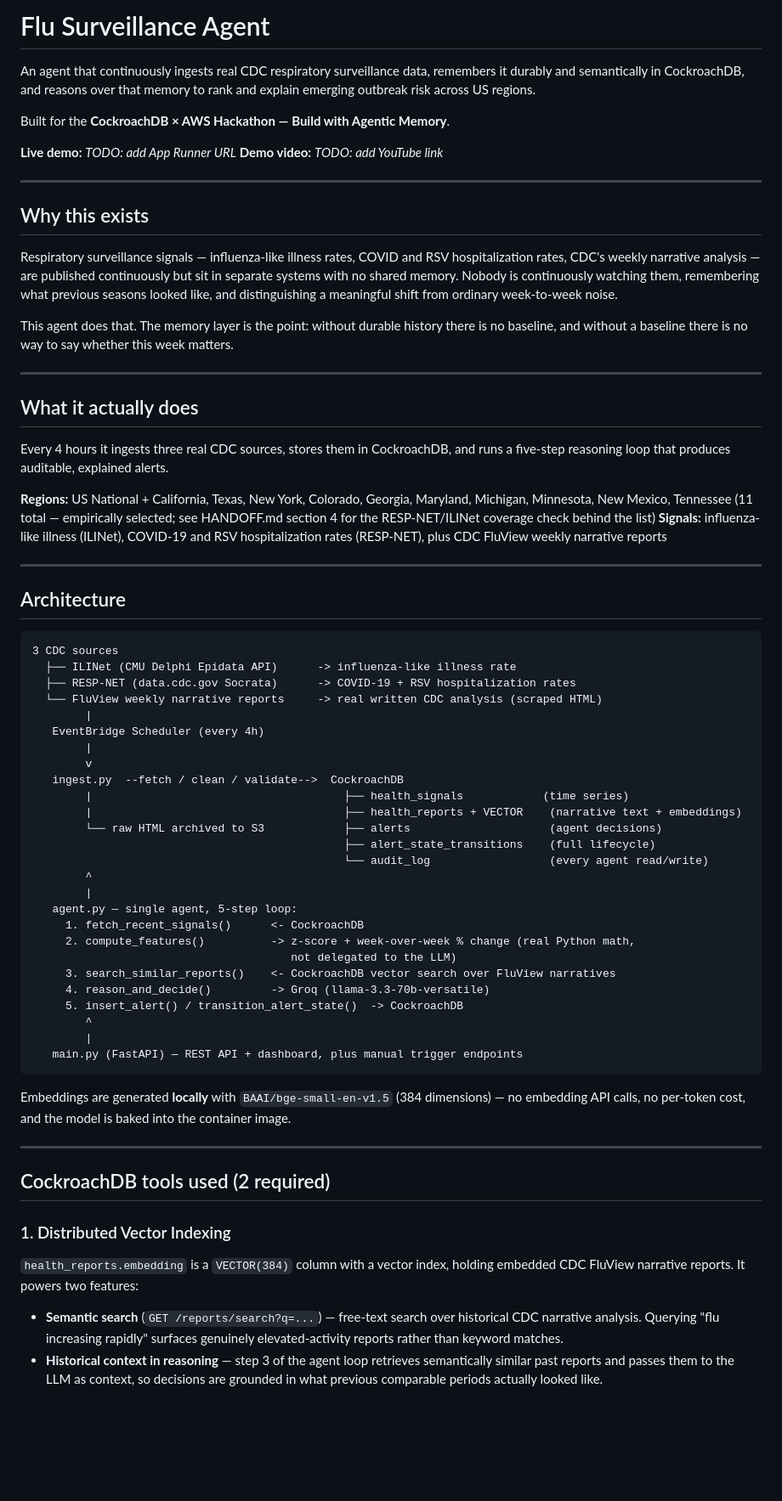
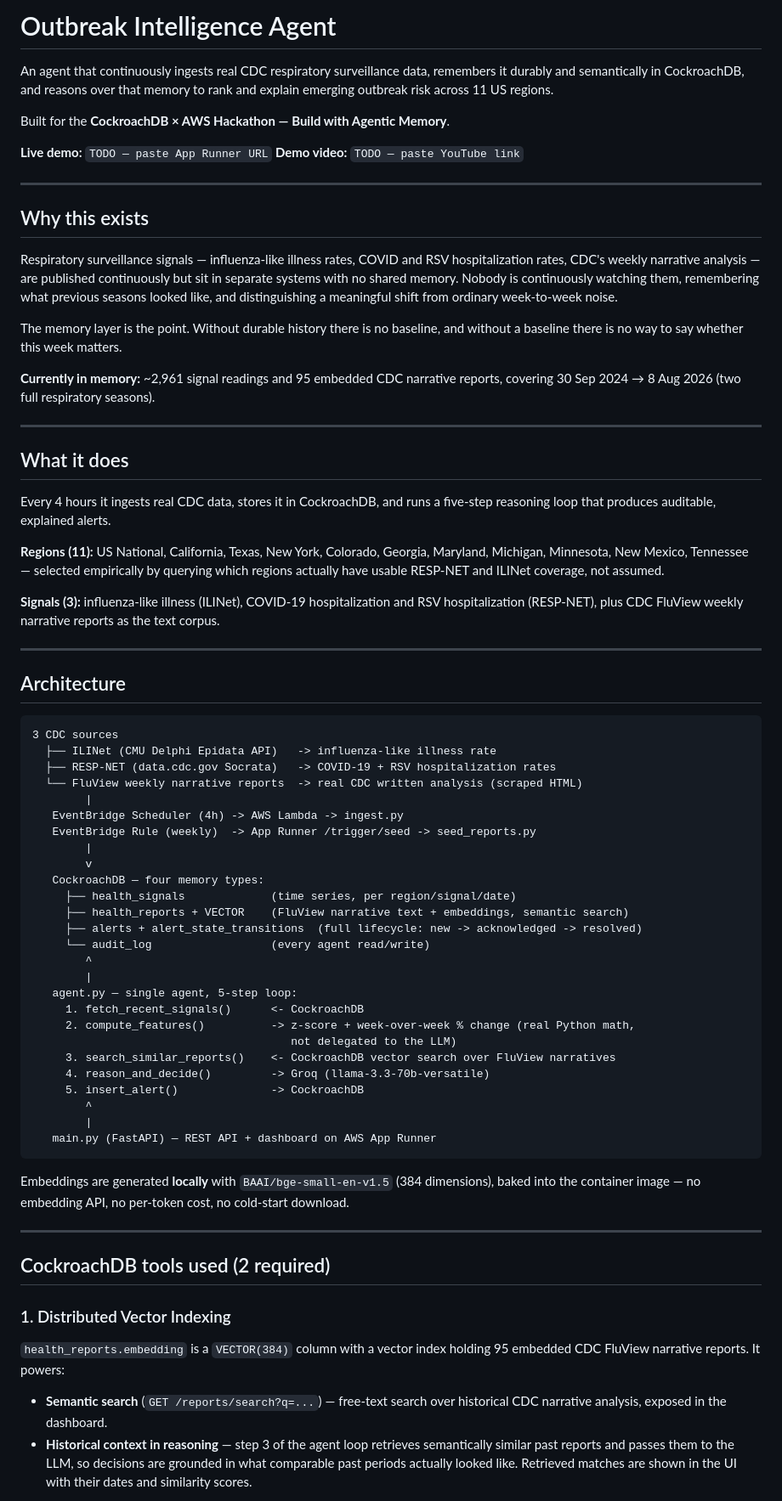
Before and after one commit to MADDY123987/flu-surveillance-agent, a Markdown page: README.md, the part around one of its changes. Shown at 85% size. Drawn GitHub-style; blank space fills up the shorter version.

````diff
--- a/README.md
+++ b/README.md
@@ -1,39 +1,43 @@
-# Flu Surveillance Agent
+# Outbreak Intelligence Agent
 
 An agent that continuously ingests real CDC respiratory surveillance data, remembers it
 durably and semantically in CockroachDB, and reasons over that memory to rank and explain
-emerging outbreak risk across US regions.
+emerging outbreak risk across 11 US regions.
 
 Built for the **CockroachDB × AWS Hackathon — Build with Agentic Memory**.
 
-**Live demo:** _TODO: add App Runner URL_
-**Demo video:** _TODO: add YouTube link_
+**Live demo:** `TODO — paste App Runner URL`
+**Demo video:** `TODO — paste YouTube link`
 
 ---
 
 ## Why this exists
 
 Respiratory surveillance signals — influenza-like illness rates, COVID and RSV
-hospitalization rates, CDC's weekly narrative analysis — are published continuously but
-sit in separate systems with no shared memory. Nobody is continuously watching them,
+hospitalization rates, CDC's weekly narrative analysis — are published continuously but sit
+in separate systems with no shared memory. Nobody is continuously watching them,
 remembering what previous seasons looked like, and distinguishing a meaningful shift from
 ordinary week-to-week noise.
 
-This agent does that. The memory layer is the point: without durable history there is no
-baseline, and without a baseline there is no way to say whether this week matters.
+The memory layer is the point. Without durable history there is no baseline, and without a
+baseline there is no way to say whether this week matters.
+
+**Currently in memory:** ~2,961 signal readings and 95 embedded CDC narrative reports,
+covering 30 Sep 2024 → 8 Aug 2026 (two full respiratory seasons).
 
 ---
 
-## What it actually does
+## What it does
 
-Every 4 hours it ingests three real CDC sources, stores them in CockroachDB, and runs a
-five-step reasoning loop that produces auditable, explained alerts.
+Every 4 hours it ingests real CDC data, stores it in CockroachDB, and runs a five-step
+reasoning loop that produces auditable, explained alerts.
 
-**Regions:** US National + California, Texas, New York, Colorado, Georgia, Maryland,
-Michigan, Minnesota, New Mexico, Tennessee (11 total — empirically selected; see
-HANDOFF.md section 4 for the RESP-NET/ILINet coverage check behind the list)
-**Signals:** influenza-like illness (ILINet), COVID-19 and RSV hospitalization rates
-(RESP-NET), plus CDC FluView weekly narrative reports
+**Regions (11):** US National, California, Texas, New York, Colorado, Georgia, Maryland,
+Michigan, Minnesota, New Mexico, Tennessee — selected empirically by querying which regions
+actually have usable RESP-NET and ILINet coverage, not assumed.
+
+**Signals (3):** influenza-like illness (ILINet), COVID-19 hospitalization and RSV
+hospitalization (RESP-NET), plus CDC FluView weekly narrative reports as the text corpus.
 
 ---
 
@@ -41,19 +45,19 @@ HANDOFF.md section 4 for the RESP-NET/ILINet coverage check behind the list)
 
 ```
 3 CDC sources
-  ├── ILINet (CMU Delphi Epidata API)      -> influenza-like illness rate
-  ├── RESP-NET (data.cdc.gov Socrata)      -> COVID-19 + RSV hospitalization rates
-  └── FluView weekly narrative reports     -> real written CDC analysis (scraped HTML)
+  ├── ILINet (CMU Delphi Epidata API)   -> influenza-like illness rate
+  ├── RESP-NET (data.cdc.gov Socrata)   -> COVID-19 + RSV hospitalization rates
+  └── FluView weekly narrative reports  -> real CDC written analysis (scraped HTML)
         |
-   EventBridge Scheduler (every 4h)
+   EventBridge Scheduler (4h) -> AWS Lambda -> ingest.py
+   EventBridge Rule (weekly)  -> App Runner /trigger/seed -> seed_reports.py
         |
         v
-   ingest.py  --fetch / clean / validate-->  CockroachDB
-        |                                      ├── health_signals            (time series)
-        |                                      ├── health_reports + VECTOR    (narrative text + embeddings)
-        └── raw HTML archived to S3            ├── alerts                     (agent decisions)
-                                               ├── alert_state_transitions    (full lifecycle)
-                                               └── audit_log                  (every agent read/write)
+   CockroachDB — four memory types:
+     ├── health_signals             (time series, per region/signal/date)
+     ├── health_reports + VECTOR    (FluView narrative text + embeddings, semantic search)
+     ├── alerts + alert_state_transitions  (full lifecycle: new -> acknowledged -> resolved)
+     └── audit_log                  (every agent read/write)
         ^
         |
    agent.py — single agent, 5-step loop:
@@ -62,14 +66,14 @@ HANDOFF.md section 4 for the RESP-NET/ILINet coverage check behind the list)
                                        not delegated to the LLM)
      3. search_similar_reports()    <- CockroachDB vector search over FluView narratives
      4. reason_and_decide()         -> Groq (llama-3.3-70b-versatile)
-     5. insert_alert() / transition_alert_state()  -> CockroachDB
+     5. insert_alert()              -> CockroachDB
         ^
         |
-   main.py (FastAPI) — REST API + dashboard, plus manual trigger endpoints
+   main.py (FastAPI) — REST API + dashboard on AWS App Runner
 ```
 
-Embeddings are generated **locally** with `BAAI/bge-small-en-v1.5` (384 dimensions) — no
-embedding API calls, no per-token cost, and the model is baked into the container image.
+Embeddings are generated **locally** with `BAAI/bge-small-en-v1.5` (384 dimensions), baked
+into the container image — no embedding API, no per-token cost, no cold-start download.
 
 ---
 
@@ -77,13 +81,13 @@ embedding API calls, no per-token cost, and the model is baked into the containe
 
 ### 1. Distributed Vector Indexing
 
-`health_reports.embedding` is a `VECTOR(384)` column with a vector index, holding embedded
-CDC FluView narrative reports. It powers two features:
+`health_reports.embedding` is a `VECTOR(384)` column with a vector index holding 95 embedded
+CDC FluView narrative reports. It powers:
 
 - **Semantic search** (`GET /reports/search?q=...`) — free-text search over historical CDC
-  narrative analysis. Querying "flu increasing rapidly" surfaces genuinely elevated-activity
-  reports rather than keyword matches.
+  narrative analysis, exposed in the dashboard.
 - **Historical context in reasoning** — step 3 of the agent loop retrieves semantically
-  similar past reports and passes them to the LLM as context, so decisions are grounded in
-  what previous comparable periods actually looked like.
+  similar past reports and passes them to the LLM, so decisions are grounded in what
+  comparable past periods actually looked like. Retrieved matches are shown in the UI with
+  their dates and similarity scores.
 
````
Also changed, not shown: other parts of README.md (+99 -78 lines).
